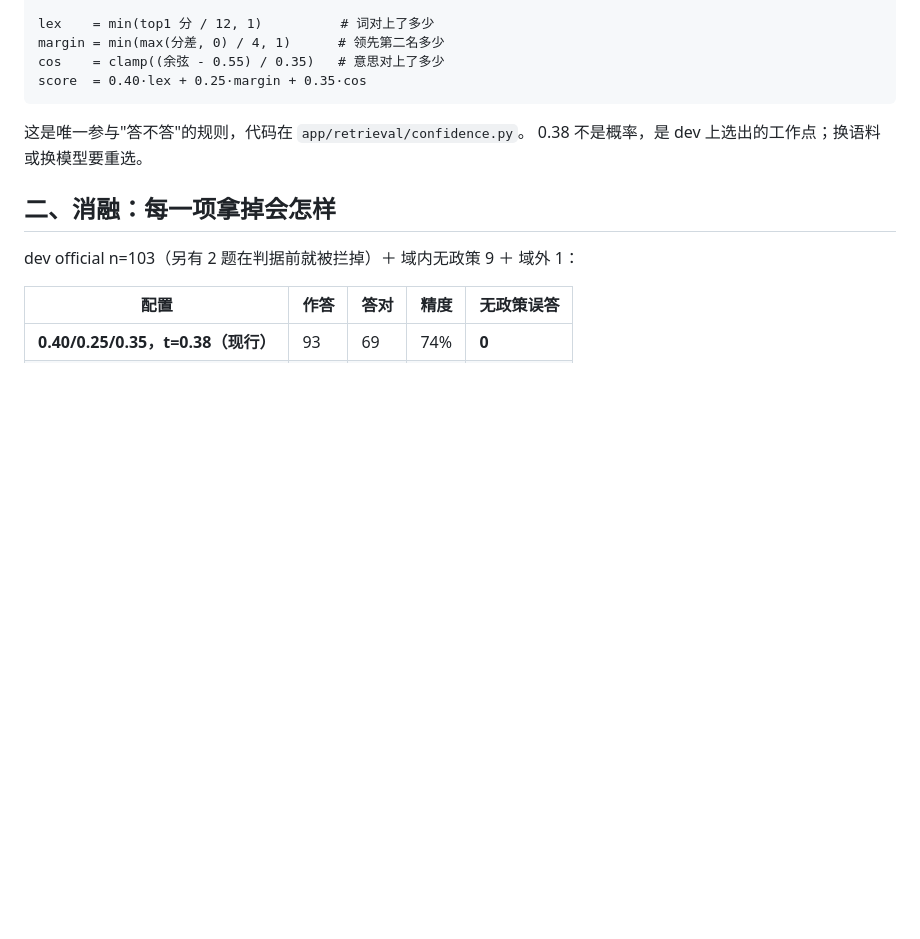
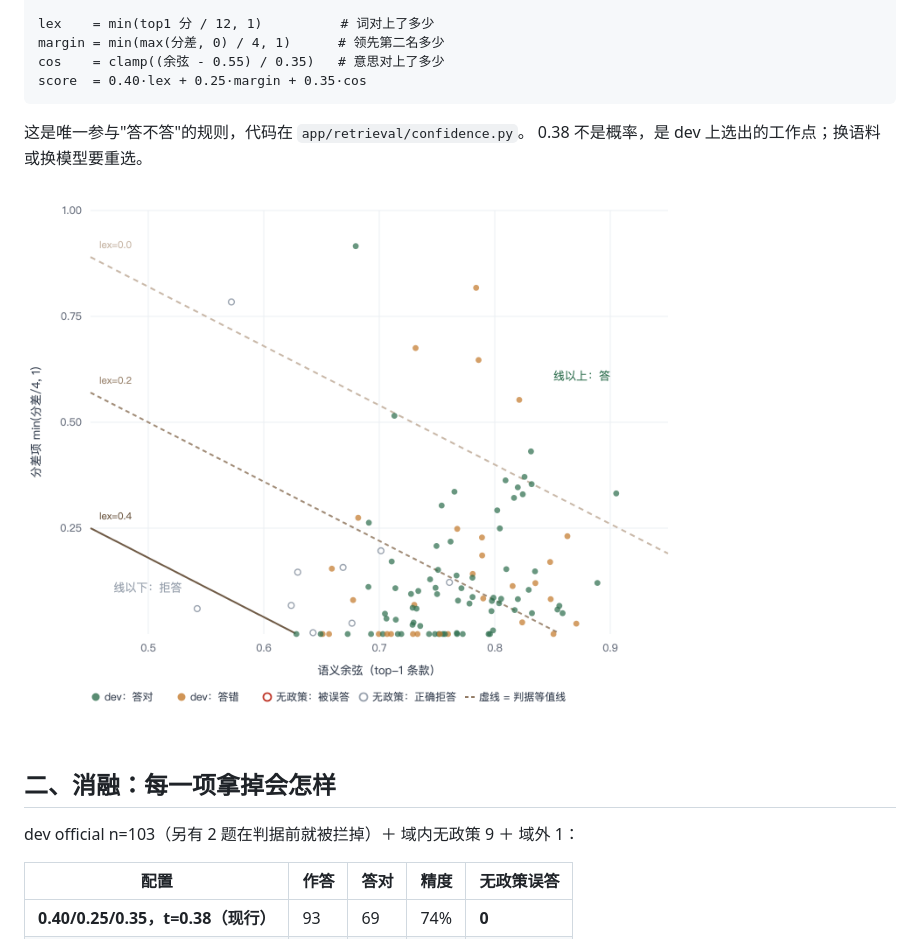
Before and after one commit to sillysheep-ui/clauseledger, a Markdown page: docs/THRESHOLDS.md, the part around the change. GitHub-like rendering; pictures changed too: docs/shots/gate-boundary.png (added); blank space fills up the shorter version.

```diff
--- a/docs/THRESHOLDS.md
+++ b/docs/THRESHOLDS.md
@@ -16,6 +16,8 @@ score  = 0.40·lex + 0.25·margin + 0.35·cos
 
 这是唯一参与"答不答"的规则，代码在 `app/retrieval/confidence.py`。
 0.38 不是概率，是 dev 上选出的工作点；换语料或换模型要重选。
+
+![判据边界](shots/gate-boundary.png)
 
 ## 二、消融：每一项拿掉会怎样
 
```
Also changed, not shown: README.md (+13 -0 lines), 2 other files.
